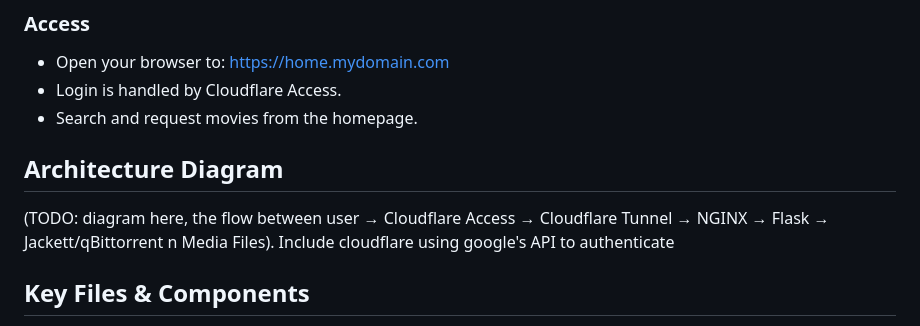
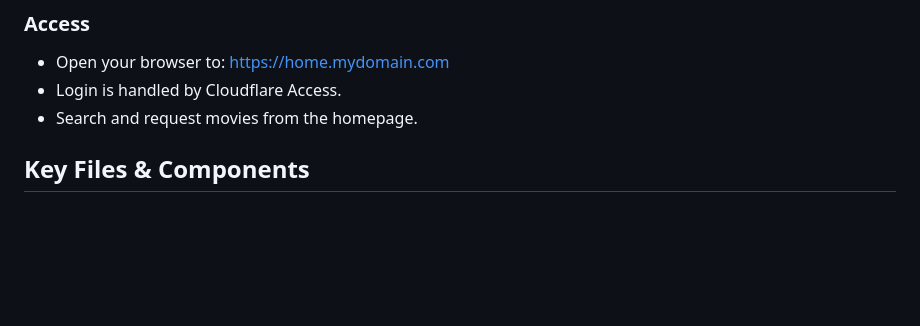
Before and after one commit to manav1411/media_server, a Markdown page: README.md, the part around the change printed below. Drawn GitHub-style; blank space fills up the shorter version.

```diff
--- a/README.md
+++ b/README.md
@@ -138,8 +143,6 @@ pi is running on local IP http://192.168.0.134
 - Login is handled by Cloudflare Access.
 - Search and request movies from the homepage.
 
-## Architecture Diagram
-(TODO: diagram here, the flow between user → Cloudflare Access → Cloudflare Tunnel → NGINX → Flask → Jackett/qBittorrent n Media Files). Include cloudflare using google's API to authenticate
 
 ## Key Files & Components
 - server.py: Flask backend handling requests and user sessions
```
Also changed, not shown: other parts of README.md (+7 -2 lines).
